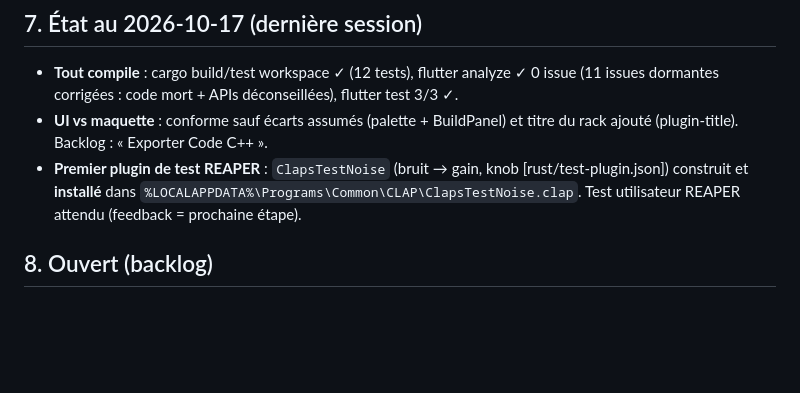
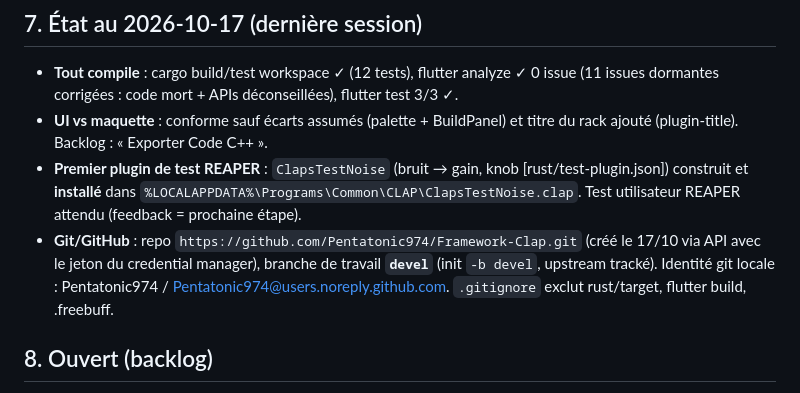
Before and after one commit to Pentatonic974/Framework-Clap, a Markdown page: memory.md, the part around the change. GitHub-like rendering; blank space fills up the shorter version.

```diff
--- a/memory.md
+++ b/memory.md
@@ -109,6 +109,11 @@ flutter build windows --debug    # ✓ claps_studio.exe
 - **Premier plugin de test REAPER** : `ClapsTestNoise` (bruit → gain, knob [rust/test-plugin.json])
   construit et **installé** dans `%LOCALAPPDATA%\Programs\Common\CLAP\ClapsTestNoise.clap`.
   Test utilisateur REAPER attendu (feedback = prochaine étape).
+- **Git/GitHub** : repo `https://github.com/Pentatonic974/Framework-Clap.git`
+  (créé le 17/10 via API avec le jeton du credential manager), branche de travail
+  **`devel`** (init `-b devel`, upstream tracké). Identité git locale :
+  Pentatonic974 / Pentatonic974@users.noreply.github.com. `.gitignore` exclut
+  rust/target, flutter build, .freebuff.
 
 ## 8. Ouvert (backlog)
 
```
Also changed, not shown: journal/2026-10-17.md (+11 -0 lines).
